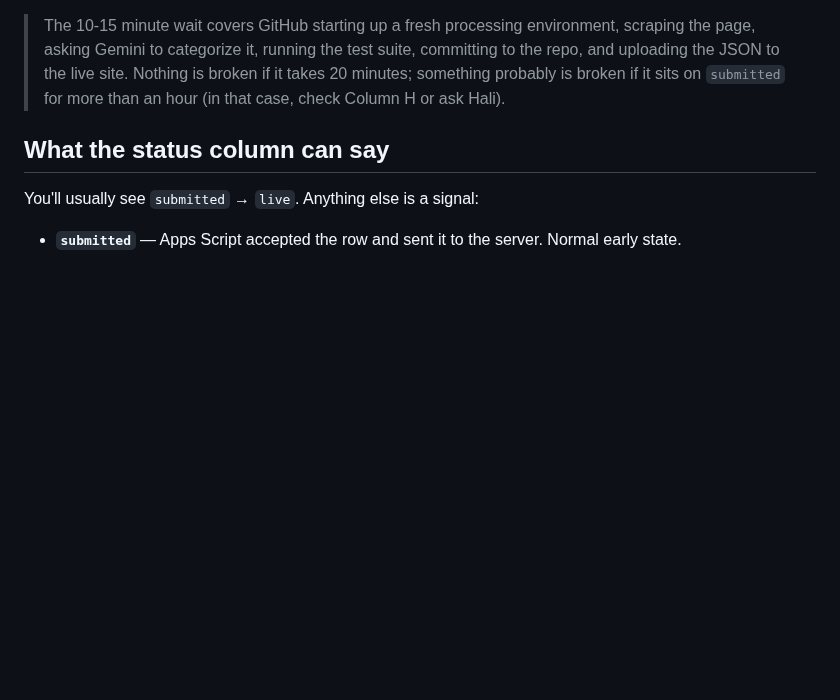
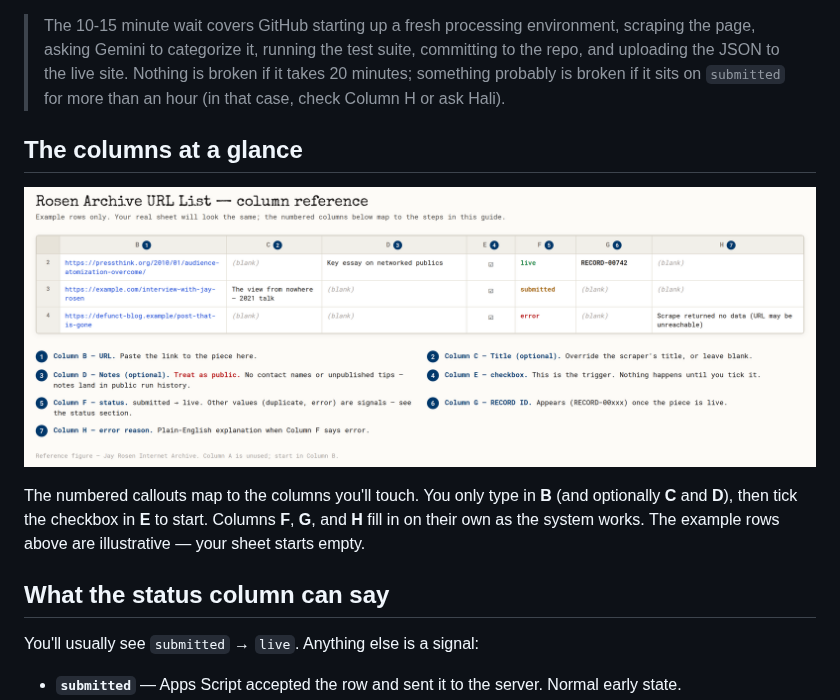
Before and after one commit to jamditis/rosen-frontend, a Markdown page: docs/JAY_ADDING_RECORDS.md, the part around the change. GitHub-like rendering; pictures changed too: docs/images/jay-adding-records-sheet.png (added); blank space fills up the shorter version.

Commit message:
docs: add column-reference figure to JAY_ADDING_RECORDS (#241)
Jay's add-a-record guide described columns B-H only in prose, which left
room to mis-identify a column when working in the sheet. Add an annotated
reference figure mapping each column (URL, title override, public notes,
trigger checkbox, status, RECORD ID, error reason) to numbered callouts,
inserted right after the steps section.

The figure uses synthetic example rows rather than a screenshot of the
live sheet on purpose: Column D notes land in public run history, so a
real screenshot risks surfacing contact names or unpublished tips the
guide itself warns against. A clean reference avoids that and stays
stable as real rows change. Joe can swap in a live screenshot later if
he prefers.

Receipt token: wake-20260527T2105-0bd846

```diff
--- a/docs/JAY_ADDING_RECORDS.md
+++ b/docs/JAY_ADDING_RECORDS.md
@@ -41,6 +41,15 @@ point the piece is in the archive and visible on
 > JSON to the live site. Nothing is broken if it takes 20 minutes;
 > something probably is broken if it sits on `submitted` for more than
 > an hour (in that case, check Column H or ask Hali).
+
+## The columns at a glance
+
+![Annotated reference of the Rosen Archive URL List sheet: columns B through H with example rows for the live, submitted, and error states.](images/jay-adding-records-sheet.png)
+
+The numbered callouts map to the columns you'll touch. You only type in
+**B** (and optionally **C** and **D**), then tick the checkbox in **E** to
+start. Columns **F**, **G**, and **H** fill in on their own as the system
+works. The example rows above are illustrative — your sheet starts empty.
 
 ## What the status column can say
 
```
